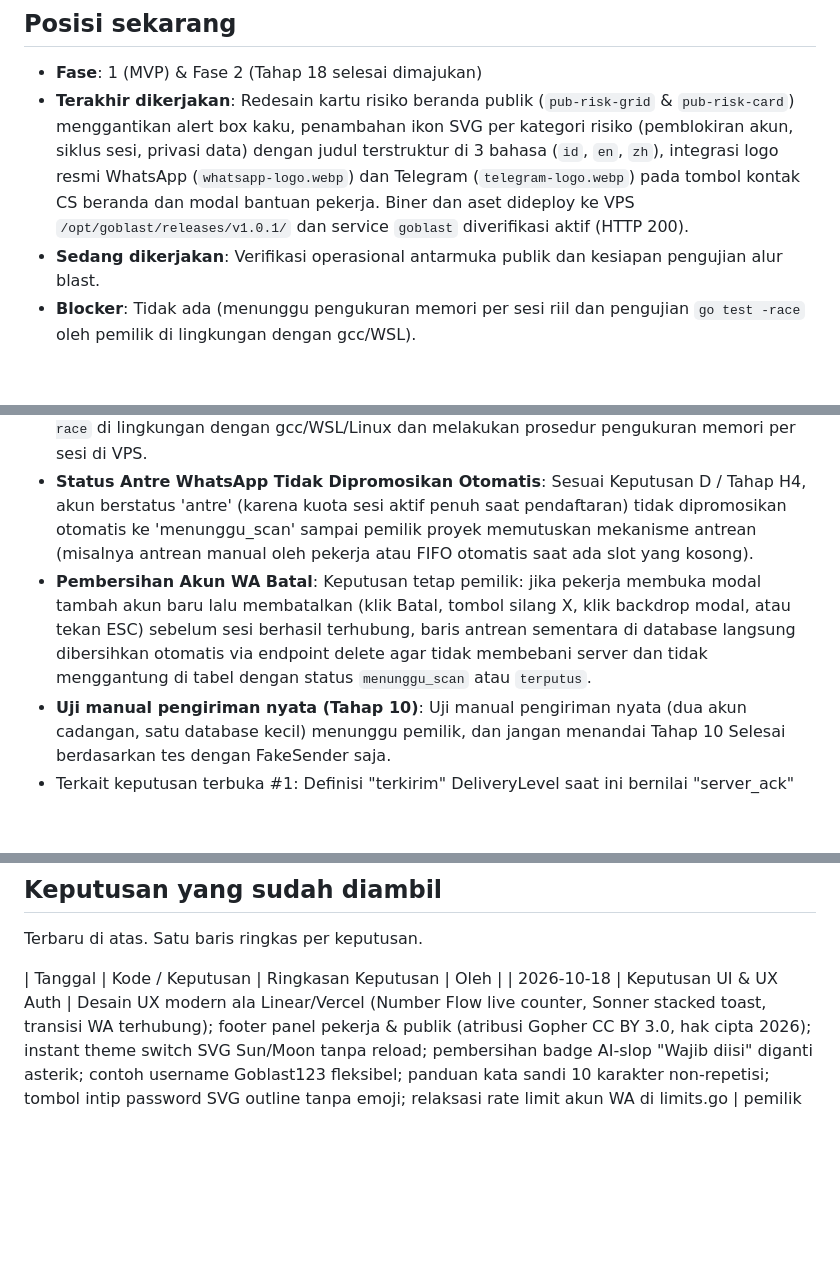
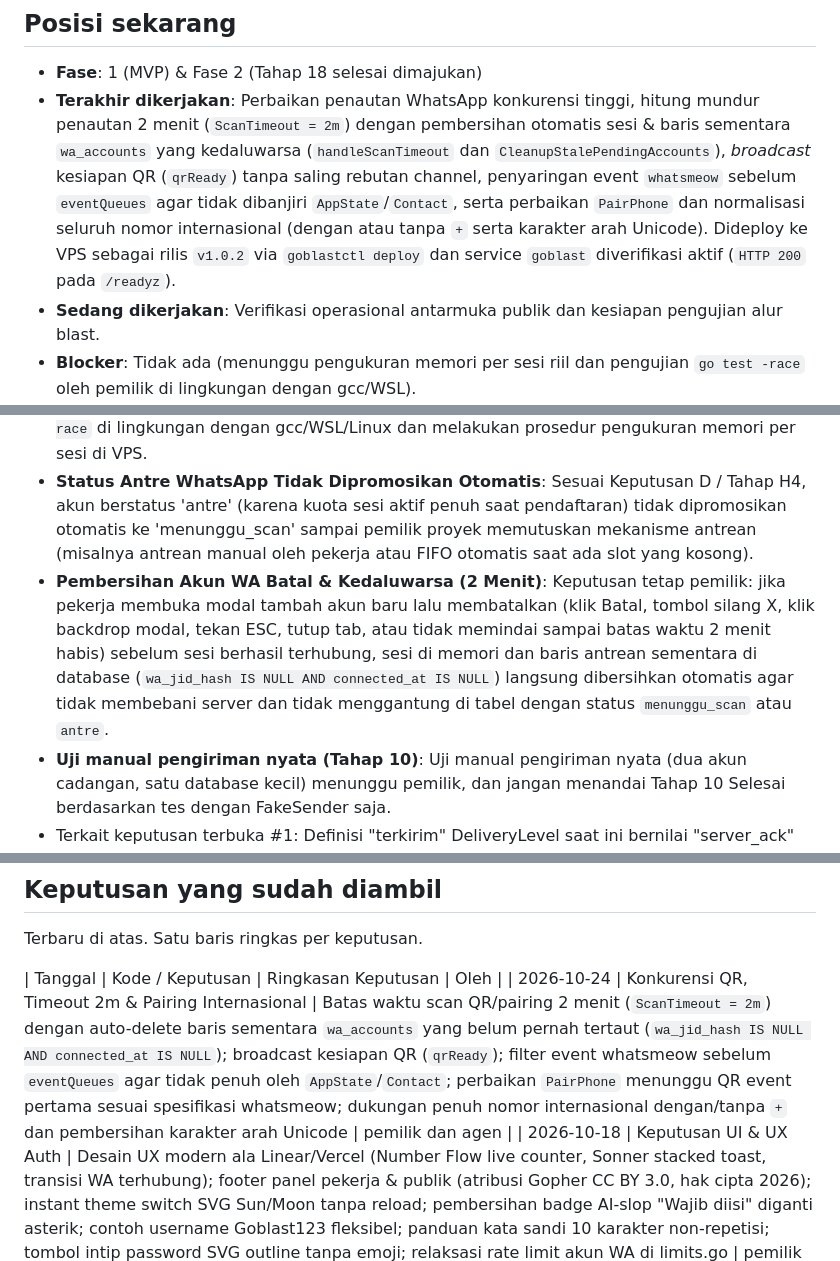
Before and after one commit to fetrusmeilanoilhamsyah/GO-BLAST-by-feepay, a Markdown page: docs/DOC_PROGRES.md, 3 parts joined by grey strips. Drawn GitHub-style; blank space fills up the shorter version.

```diff
--- a/docs/DOC_PROGRES.md
+++ b/docs/DOC_PROGRES.md
@@ -10,7 +10,7 @@ Nomor tahap mengacu ke tabel "Daftar Tahap" di bawah.
 ## Posisi sekarang
 
 - **Fase**: 1 (MVP) & Fase 2 (Tahap 18 selesai dimajukan)
-- **Terakhir dikerjakan**: Redesain kartu risiko beranda publik (`pub-risk-grid` & `pub-risk-card`) menggantikan alert box kaku, penambahan ikon SVG per kategori risiko (pemblokiran akun, siklus sesi, privasi data) dengan judul terstruktur di 3 bahasa (`id`, `en`, `zh`), integrasi logo resmi WhatsApp (`whatsapp-logo.webp`) dan Telegram (`telegram-logo.webp`) pada tombol kontak CS beranda dan modal bantuan pekerja. Biner dan aset dideploy ke VPS `/opt/goblast/releases/v1.0.1/` dan service `goblast` diverifikasi aktif (HTTP 200).
+- **Terakhir dikerjakan**: Perbaikan penautan WhatsApp konkurensi tinggi, hitung mundur penautan 2 menit (`ScanTimeout = 2m`) dengan pembersihan otomatis sesi & baris sementara `wa_accounts` yang kedaluwarsa (`handleScanTimeout` dan `CleanupStalePendingAccounts`), *broadcast* kesiapan QR (`qrReady`) tanpa saling rebutan channel, penyaringan event `whatsmeow` sebelum `eventQueues` agar tidak dibanjiri `AppState`/`Contact`, serta perbaikan `PairPhone` dan normalisasi seluruh nomor internasional (dengan atau tanpa `+` serta karakter arah Unicode). Dideploy ke VPS sebagai rilis `v1.0.2` via `goblastctl deploy` dan service `goblast` diverifikasi aktif (`HTTP 200` pada `/readyz`).
 - **Sedang dikerjakan**: Verifikasi operasional antarmuka publik dan kesiapan pengujian alur blast.
 - **Blocker**: Tidak ada (menunggu pengukuran memori per sesi riil dan pengujian `go test -race` oleh pemilik di lingkungan dengan gcc/WSL).
 
@@ -20,7 +20,7 @@ Nomor tahap mengacu ke tabel "Daftar Tahap" di bawah.
 
 - **Uji Konkurensi -race dan Pengukuran Memori Sesi (Tahap 15)**: Status Tahap 15 berstatus Sebagian. Pengujian `go test -race` belum dapat dijalankan di mesin pengembangan Windows ini karena ketiadaan kompiler C `gcc`, dan konsumsi memori per sesi whatsmeow belum pernah diukur dengan akun WhatsApp nyata. Menunggu pemilik menjalankan `go test -race` di lingkungan dengan gcc/WSL/Linux dan melakukan prosedur pengukuran memori per sesi di VPS.
 - **Status Antre WhatsApp Tidak Dipromosikan Otomatis**: Sesuai Keputusan D / Tahap H4, akun berstatus 'antre' (karena kuota sesi aktif penuh saat pendaftaran) tidak dipromosikan otomatis ke 'menunggu_scan' sampai pemilik proyek memutuskan mekanisme antrean (misalnya antrean manual oleh pekerja atau FIFO otomatis saat ada slot yang kosong).
-- **Pembersihan Akun WA Batal**: Keputusan tetap pemilik: jika pekerja membuka modal tambah akun baru lalu membatalkan (klik Batal, tombol silang X, klik backdrop modal, atau tekan ESC) sebelum sesi berhasil terhubung, baris antrean sementara di database langsung dibersihkan otomatis via endpoint delete agar tidak membebani server dan tidak menggantung di tabel dengan status `menunggu_scan` atau `terputus`.
+- **Pembersihan Akun WA Batal & Kedaluwarsa (2 Menit)**: Keputusan tetap pemilik: jika pekerja membuka modal tambah akun baru lalu membatalkan (klik Batal, tombol silang X, klik backdrop modal, tekan ESC, tutup tab, atau tidak memindai sampai batas waktu 2 menit habis) sebelum sesi berhasil terhubung, sesi di memori dan baris antrean sementara di database (`wa_jid_hash IS NULL AND connected_at IS NULL`) langsung dibersihkan otomatis agar tidak membebani server dan tidak menggantung di tabel dengan status `menunggu_scan` atau `antre`.
 - **Uji manual pengiriman nyata (Tahap 10)**: Uji manual pengiriman nyata (dua akun cadangan, satu database kecil) menunggu pemilik, dan jangan menandai Tahap 10 Selesai berdasarkan tes dengan FakeSender saja.
 - Terkait keputusan terbuka #1: Definisi "terkirim" DeliveryLevel saat ini bernilai "server_ack" (centang satu). Menunggu konfirmasi apakah perlu centang dua.
 - Terkait keputusan terbuka #6: Menunggu pengukuran memori per sesi dengan akun WhatsApp cadangan oleh pemilik. Sementara memakai nilai awal konservatif `MAX_ACTIVE_SESSIONS = 20`, `DB_MAX_CONNS = 25-30`, dan `MemoryMax` sebesar 75% RAM VPS.
@@ -138,6 +138,7 @@ Salinan dari DOC_KONSEP bagian 15. Agen tidak boleh memutuskan sendiri.
 Terbaru di atas. Satu baris ringkas per keputusan.
 
 | Tanggal | Kode / Keputusan | Ringkasan Keputusan | Oleh |
+| 2026-10-24 | Konkurensi QR, Timeout 2m & Pairing Internasional | Batas waktu scan QR/pairing 2 menit (`ScanTimeout = 2m`) dengan auto-delete baris sementara `wa_accounts` yang belum pernah tertaut (`wa_jid_hash IS NULL AND connected_at IS NULL`); broadcast kesiapan QR (`qrReady`); filter event whatsmeow sebelum `eventQueues` agar tidak penuh oleh `AppState`/`Contact`; perbaikan `PairPhone` menunggu QR event pertama sesuai spesifikasi whatsmeow; dukungan penuh nomor internasional dengan/tanpa `+` dan pembersihan karakter arah Unicode | pemilik dan agen |
 | 2026-10-18 | Keputusan UI & UX Auth | Desain UX modern ala Linear/Vercel (Number Flow live counter, Sonner stacked toast, transisi WA terhubung); footer panel pekerja & publik (atribusi Gopher CC BY 3.0, hak cipta 2026); instant theme switch SVG Sun/Moon tanpa reload; pembersihan badge AI-slop "Wajib diisi" diganti asterik; contoh username Goblast123 fleksibel; panduan kata sandi 10 karakter non-repetisi; tombol intip password SVG outline tanpa emoji; relaksasi rate limit akun WA di limits.go | pemilik dan agen |
 | 2026-10-18 | H14 / Nomor Internasional | Normalisasi E.164 independen dari Indonesia, default_country per campaign & settings, validasi seluler (tolak bukan_seluler), mitigasi ambiguitas numerik XLSX, pairing internasional (+62/60/44 dll.), peringatan multi-negara di preview | pemilik dan agen |
 | 2026-10-18 | H13 / Pemeriksaan Nomor | Perbaikan IsOnWhatsApp whatsmeow (prefix '+', pencocokan r.Query bukan LID, tiga keadaan: Terdaftar/TidakTerdaftar/TidakPasti), penanganan retry backoff TidakPasti (3x lalu gagal cek_nomor_gagal), metrik engine, health check wa_check_status, sanitasi purge | pemilik dan agen |
```
Also changed, not shown: other parts of docs/DOC_PROGRES.md (+22 -0 lines), docs/DOC_KONSEP.md (+2 -1 lines).
